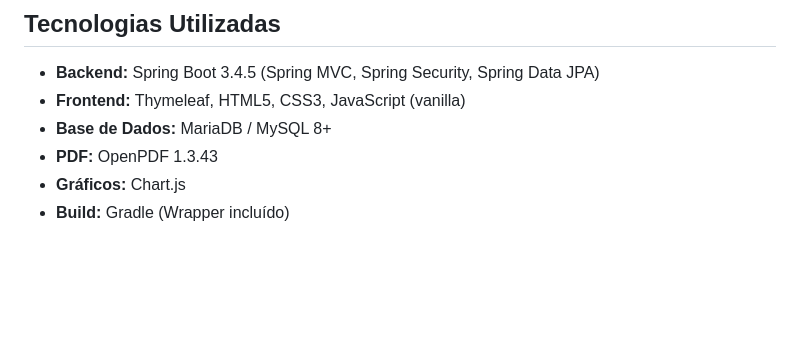
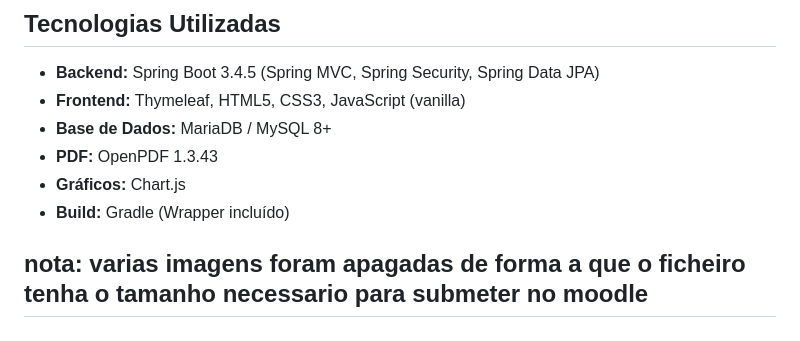
Before and after one commit to JaamesTheFirst/SD-Projeto2, a Markdown page: README.md, the part around the change. Rendered like a GitHub page; blank space fills up the shorter version.

Commit message:
readme note

```diff
--- a/README.md
+++ b/README.md
@@ -210,3 +210,6 @@ src/main/java/com/example/projeto_sd/
 - **PDF:** OpenPDF 1.3.43
 - **Gráficos:** Chart.js
 - **Build:** Gradle (Wrapper incluído)
+
+
+## nota: varias imagens foram apagadas de forma a que o ficheiro tenha o tamanho necessario para submeter no moodle
```
